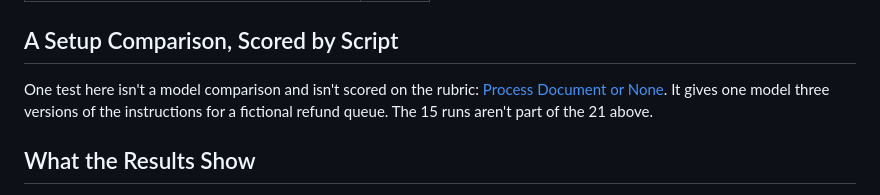
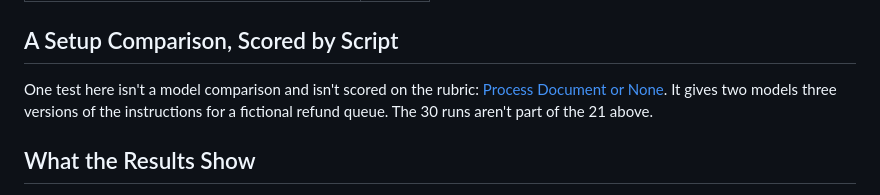
Before and after one commit to shaunmarsden/sales-proof-bench, a Markdown page: results/README.md, the part around the change. Drawn GitHub-style.

Commit message:
Fix run count for the process-documentation setup comparison (#34)
results/README.md said the Process Document or None test used one
model and 15 runs. The comparison file itself shows a first model
(15 runs) and a second, explicit rerun of the same 15 requests on
Claude Haiku, for 30 runs across two models total.


Claude-Session: https://claude.ai/code/session_018mWEXc28MrFEJbUBWQHQBp

Co-authored-by: Claude Sonnet 5 <noreply@anthropic.com>

```diff
--- a/results/README.md
+++ b/results/README.md
@@ -49,7 +49,7 @@ None of the 21 runs below triggered an automatic failure. Every score is the rub
 
 ## A Setup Comparison, Scored by Script
 
-One test here isn't a model comparison and isn't scored on the rubric: [Process Document or None](../comparisons/process-documentation-setup-comparison.md). It gives one model three versions of the instructions for a fictional refund queue. The 15 runs aren't part of the 21 above.
+One test here isn't a model comparison and isn't scored on the rubric: [Process Document or None](../comparisons/process-documentation-setup-comparison.md). It gives two models three versions of the instructions for a fictional refund queue. The 30 runs aren't part of the 21 above.
 
 ## What the Results Show
 
```
